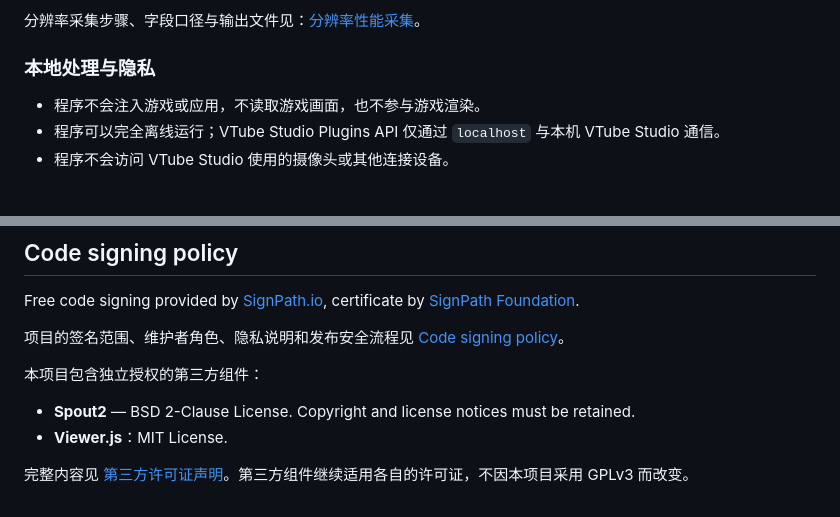
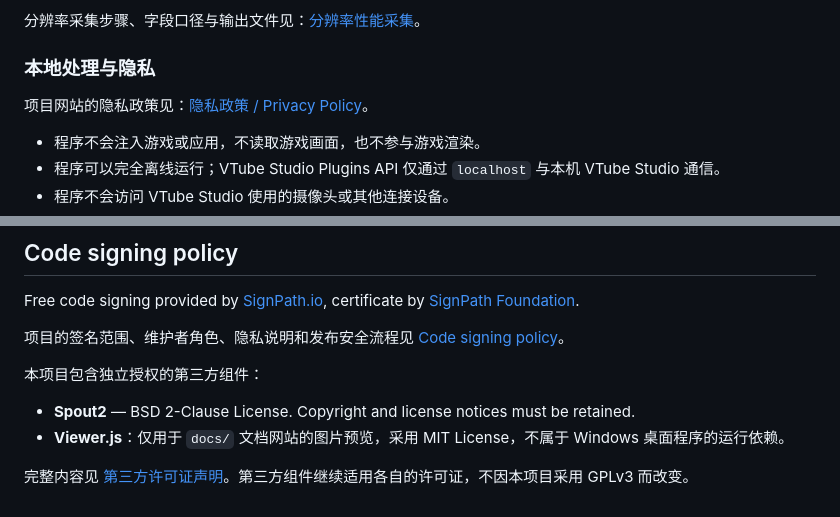
Before and after one commit to fushoufish/VTSFloat_Meow, a Markdown page: README.md, 2 parts joined by grey strips. Rendered like a GitHub page; blank space fills up the shorter version.

Commit message:
docs: clarify website privacy and Viewer.js scope

```diff
--- a/README.md
+++ b/README.md
@@ -70,6 +70,8 @@ Spout2 接收端已经集成到程序中，用户不需要单独安装或启动
 分辨率采集步骤、字段口径与输出文件见：[分辨率性能采集](./md/分辨率性能采集.md)。
 
 ### 本地处理与隐私
+
+项目网站的隐私政策见：[隐私政策 / Privacy Policy](https://fushoufish.github.io/VTSFloat_Meow/privacy.html)。
 
 - 程序不会注入游戏或应用，不读取游戏画面，也不参与游戏渲染。
 - 程序可以完全离线运行；VTube Studio Plugins API 仅通过 `localhost` 与本机 VTube Studio 通信。
@@ -197,6 +199,6 @@ Free code signing provided by [SignPath.io](https://about.signpath.io/), certifi
 本项目包含独立授权的第三方组件：
 
 - **Spout2** — BSD 2-Clause License. Copyright and license notices must be retained.
-- **Viewer.js**：MIT License.
+- **Viewer.js**：仅用于 `docs/` 文档网站的图片预览，采用 MIT License，不属于 Windows 桌面程序的运行依赖。
 
 完整内容见 [第三方许可证声明](./THIRD_PARTY_NOTICES.md)。第三方组件继续适用各自的许可证，不因本项目采用 GPLv3 而改变。
```
